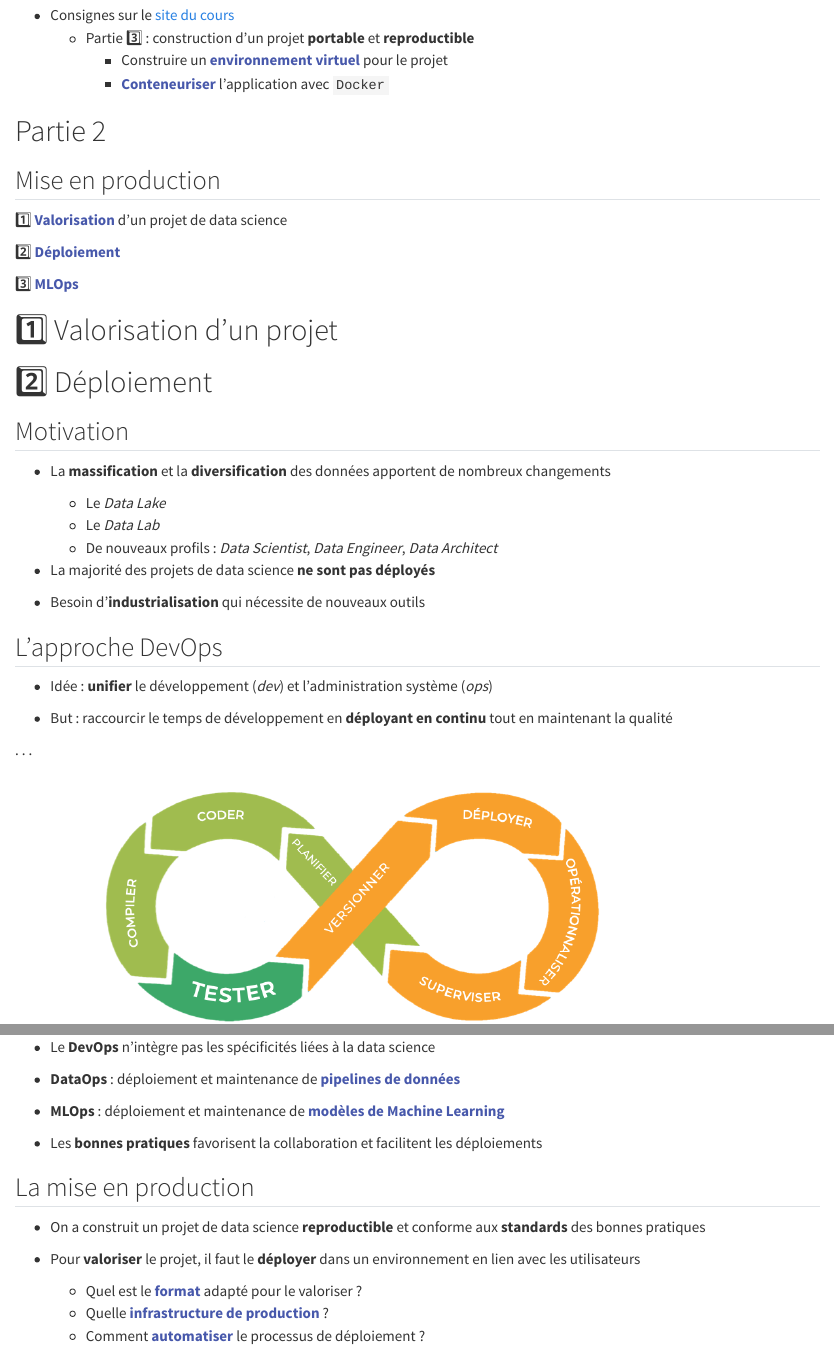
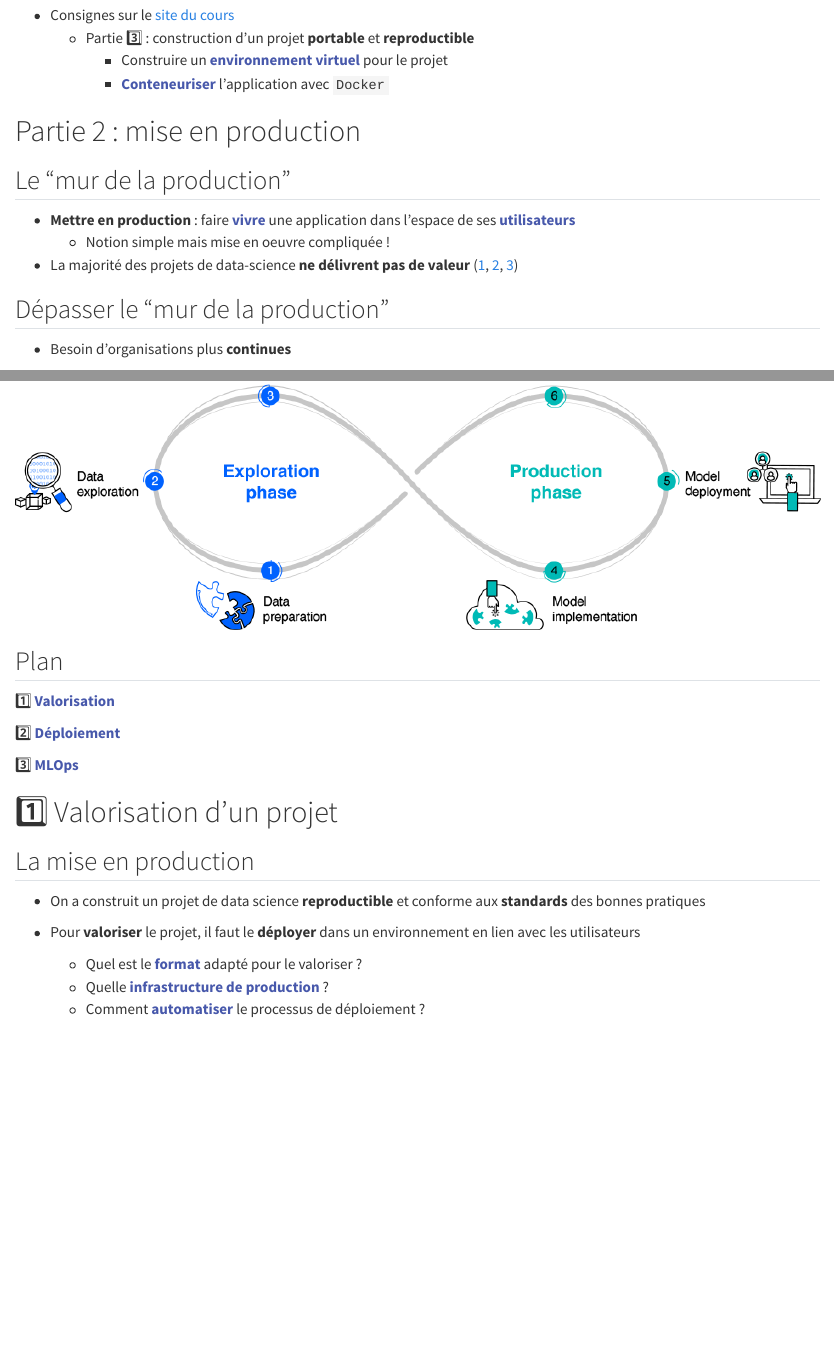
Before and after one commit to open-teaching-lab/slides-phas-abidjan, a Quarto document (index.qmd): the page in a window 1100 px wide, from 2810 px down, and a second part further down, joined at a grey line. Rendered offline with R 4.5, knitr and Pandoc in place of Quarto, with nearby package versions.

Commit message:
intro partie mise en prod

```diff
--- a/index.qmd
+++ b/index.qmd
@@ -817,8 +817,15 @@ Source : [k21academy.com](https://k21academy.com/docker-kubernetes/docker-and-ku
 
 
 
-# Partie 2
+# Partie 2 : mise en production
 
-## Mise en production
+## Le "mur de la production"
 
-:one: [**Valorisation**]{.blue2} d'un projet de data science
+- [**Mettre en production**]{.orange} : faire [**vivre**]{.blue2} une application dans l'espace de ses [**utilisateurs**]{.blue2}
+    - Notion simple mais mise en oeuvre compliquée !
+
+- La majorité des projets de data-science [**ne délivrent pas de valeur**]{.orange} ([1](https://sloanreview.mit.edu/projects/expanding-ais-impact-with-organizational-learning/), [2](https://hdsr.mitpress.mit.edu/pub/2fu65ujf/release/6), [3](https://scholarspace.manoa.hawaii.edu/server/api/core/bitstreams/a245101b-61cf-4695-9b9e-b95cb30d97ca/content))
+
+## Dépasser le "mur de la production"
+
+- Besoin d'organisations plus [**continues**]{.orange}
@@ -834,47 +849,6 @@ Source : [k21academy.com](https://k21academy.com/docker-kubernetes/docker-and-ku
 
 
 # :one: Valorisation d'un projet
-
-
-
-
-
-
-
-
-
-# :two: Déploiement
-
-## Motivation
-
-- La [**massification**]{.orange} et la [**diversification**]{.orange} des données apportent de nombreux changements
-    - Le *Data Lake*
-    - Le *Data Lab*
-    - De nouveaux profils : *Data Scientist*, *Data Engineer*, *Data Architect*
-
-- La majorité des projets de data science [**ne sont pas déployés**]{.orange}
-
-- Besoin d'[**industrialisation**]{.orange} qui nécessite de nouveaux outils
-
-## L'approche DevOps
-
-- Idée : [**unifier**]{.orange} le développement (*dev*) et l'administration système (*ops*)
-
-- But : raccourcir le temps de développement en [**déployant en continu**]{.orange} tout en maintenant la qualité
-
-. . .
-
-![](img/devops.png){fig-align="center" height=300}
-
-## DevOps, DataOps, MLOps ?
-
-- Le [**DevOps**]{.orange} n'intègre pas les spécificités liées à la data science
-
-- [**DataOps**]{.orange} : déploiement et maintenance de [**pipelines de données**]{.blue2}
-
-- [**MLOps**]{.orange} : déploiement et maintenance de [**modèles de Machine Learning**]{.blue2}
-
-- Les [**bonnes pratiques**]{.orange} favorisent la collaboration et facilitent les déploiements
 
 ## La mise en production
 
```
Also changed, not shown: img/exploration-production.png (added), index.qmd (47 more changed lines), 1 other file.
